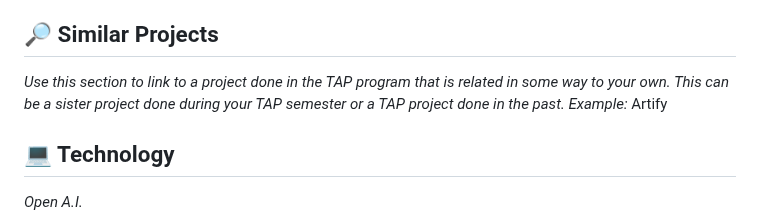
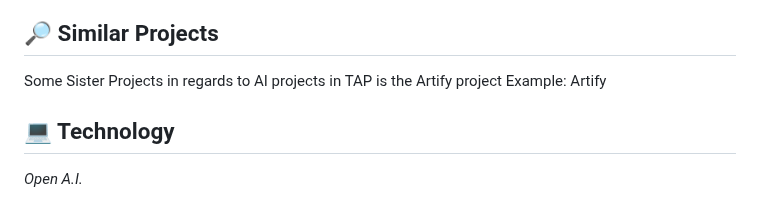
Before and after one commit to TAP-GGC/AiDiva, a Markdown page: README.md, the part around the change. Rendered like a GitHub page.

```diff
--- a/README.md
+++ b/README.md
@@ -75,7 +75,7 @@ To create an interactive, engaging, and humorous chatbot experience that teaches
 3. <b>GGC Atlanta Science Festival/Piedmont Park<b>, March 15, 2025 & March 22, 2025, Georgia Gwinnett College: to promote the IT field to non-IT students and to other STEM students.
 
 ## :mag_right: Similar Projects
-<i>Use this section to link to a project done in the TAP program that is related in some way to your own. This can be a sister project done during your TAP semester or a TAP project done in the past. Example: </i> Artify
+Some Sister Projects in regards to AI projects in TAP is the Artify project Example: </i> Artify
 
 
 ## :computer: Technology
```
